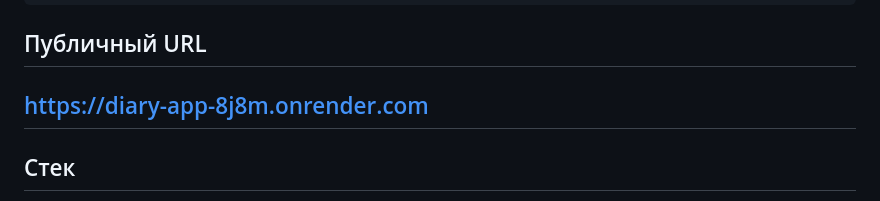
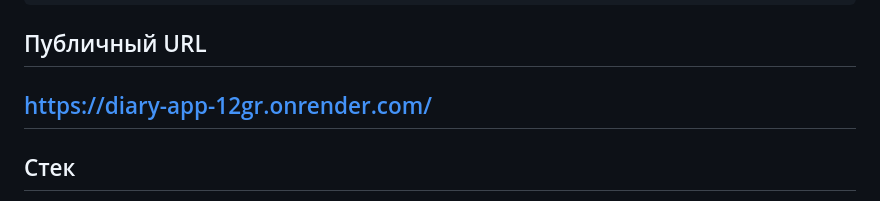
Before and after one commit to Ilnarey/diary-app, a Markdown page: README.md, the part around the change. Drawn GitHub-style.

````diff
--- a/README.md
+++ b/README.md
@@ -167,7 +167,7 @@ diary-app
 ```
 ## Публичный URL
 
-https://diary-app-8j8m.onrender.com
+https://diary-app-12gr.onrender.com/
 ---
 
 ## Стек
````
